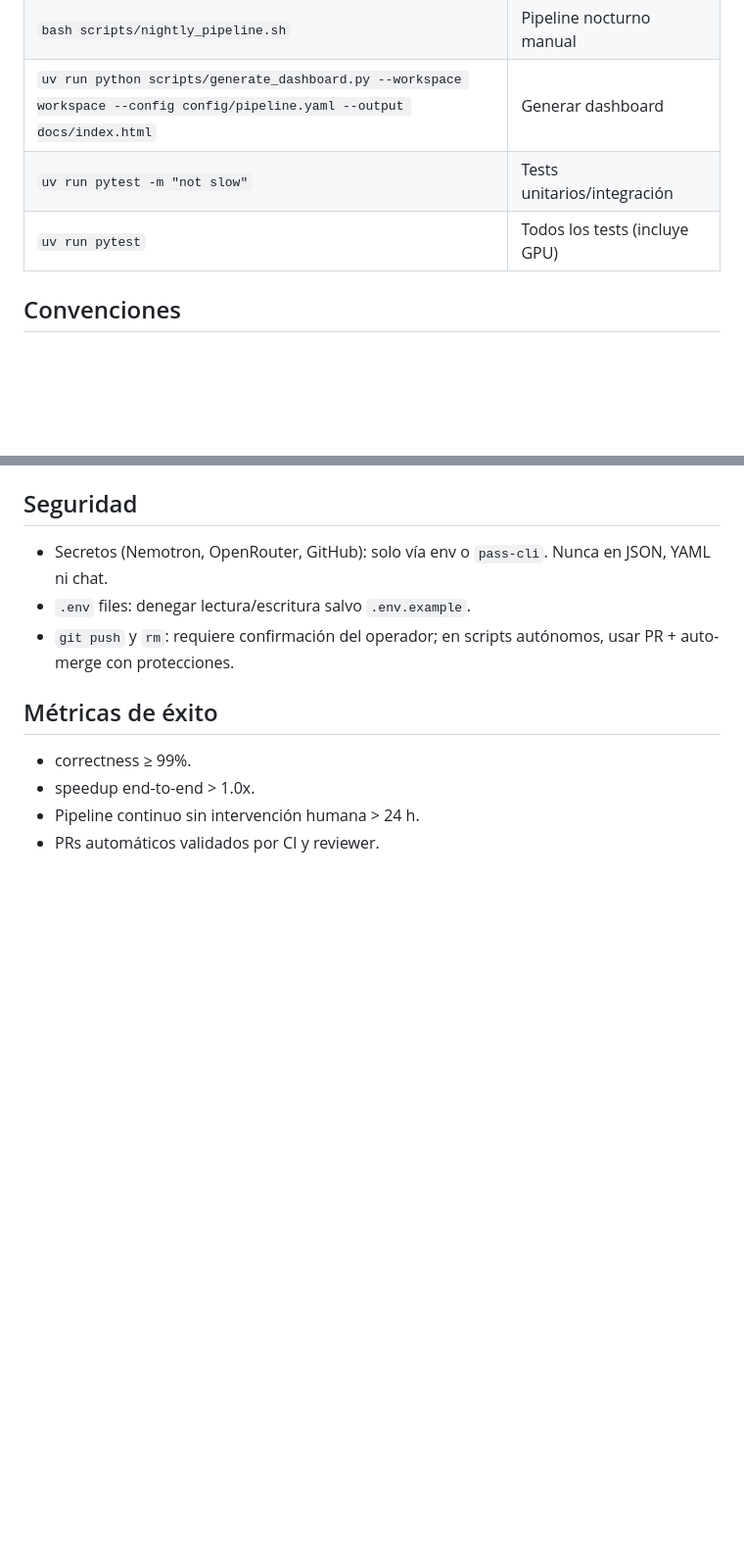
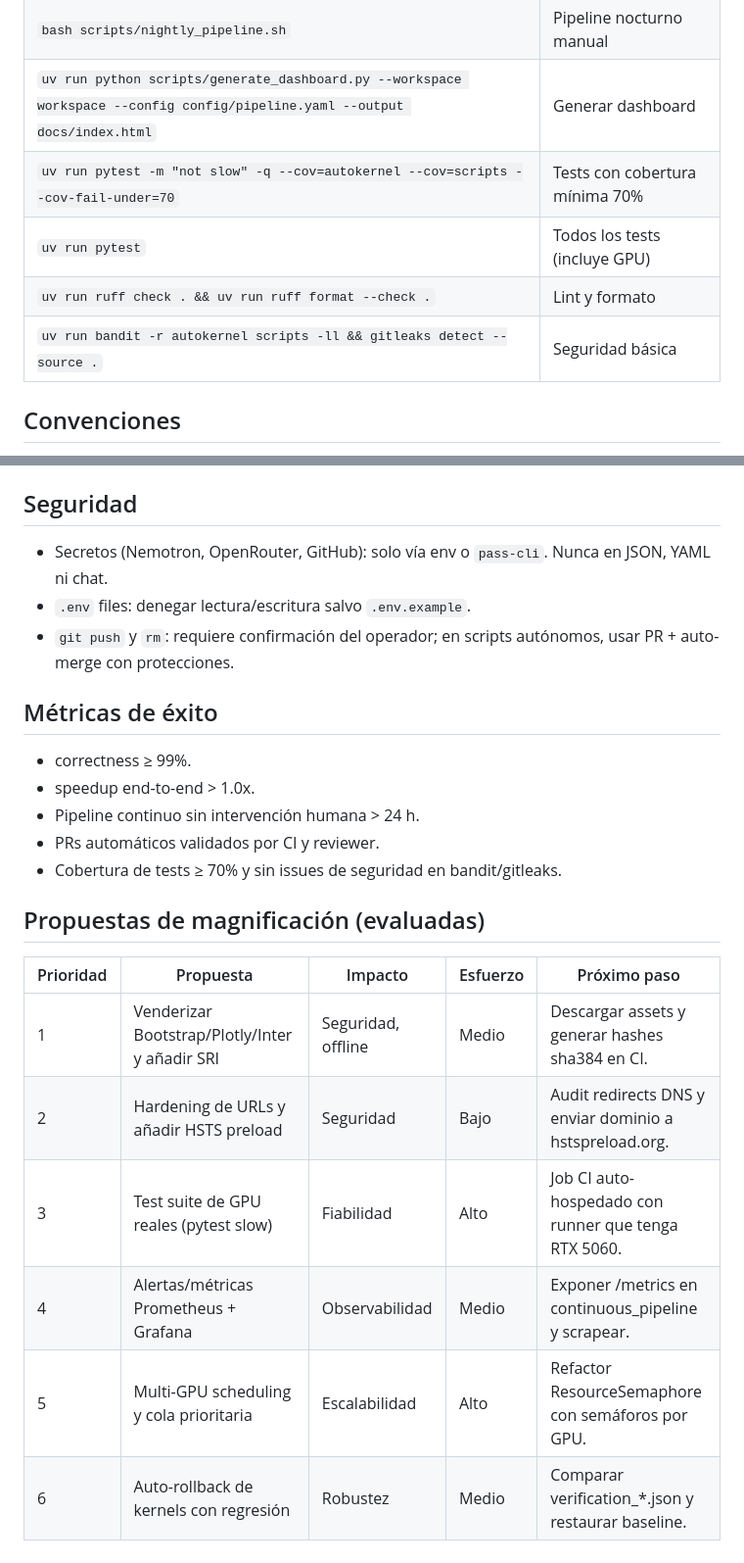
Before and after one commit to Iniciativas-Alexendros/autokernel, a Markdown page: .devin/autokernel/AGENTS.md, 2 parts joined by grey strips. Shown at 98% size. GitHub-like rendering; blank space fills up the shorter version.

Commit message:
fase 5: documentación y propuestas de magnificación
- Actualiza .devin/autokernel/AGENTS.md con comandos de CI, lint, seguridad y cobertura.
- Añade métricas de éxito y tabla priorizada de propuestas de magnificación.

```diff
--- a/.devin/autokernel/AGENTS.md
+++ b/.devin/autokernel/AGENTS.md
@@ -20,8 +20,10 @@
 | `uv run python verify.py --model <path> --class-name <Name> --input-shape <shape>` | Verificación end-to-end |
 | `bash scripts/nightly_pipeline.sh` | Pipeline nocturno manual |
 | `uv run python scripts/generate_dashboard.py --workspace workspace --config config/pipeline.yaml --output docs/index.html` | Generar dashboard |
-| `uv run pytest -m "not slow"` | Tests unitarios/integración |
+| `uv run pytest -m "not slow" -q --cov=autokernel --cov=scripts --cov-fail-under=70` | Tests con cobertura mínima 70% |
 | `uv run pytest` | Todos los tests (incluye GPU) |
+| `uv run ruff check . && uv run ruff format --check .` | Lint y formato |
+| `uv run bandit -r autokernel scripts -ll && gitleaks detect --source .` | Seguridad básica |
 
 ## Convenciones
 
@@ -69,3 +71,15 @@ El fallback a `opencode/*` requiere `OPENROUTER_API_KEY` o token configurado en
 - speedup end-to-end > 1.0x.
 - Pipeline continuo sin intervención humana > 24 h.
 - PRs automáticos validados por CI y reviewer.
+- Cobertura de tests ≥ 70% y sin issues de seguridad en bandit/gitleaks.
+
+## Propuestas de magnificación (evaluadas)
+
+| Prioridad | Propuesta | Impacto | Esfuerzo | Próximo paso |
+| --- | --- | --- | --- | --- |
+| 1 | Venderizar Bootstrap/Plotly/Inter y añadir SRI | Seguridad, offline | Medio | Descargar assets y generar hashes sha384 en CI. |
+| 2 | Hardening de URLs y añadir HSTS preload | Seguridad | Bajo | Audit redirects DNS y enviar dominio a hstspreload.org. |
+| 3 | Test suite de GPU reales (pytest slow) | Fiabilidad | Alto | Job CI auto-hospedado con runner que tenga RTX 5060. |
+| 4 | Alertas/métricas Prometheus + Grafana | Observabilidad | Medio | Exponer /metrics en continuous_pipeline y scrapear. |
+| 5 | Multi-GPU scheduling y cola prioritaria | Escalabilidad | Alto | Refactor ResourceSemaphore con semáforos por GPU. |
+| 6 | Auto-rollback de kernels con regresión | Robustez | Medio | Comparar verification_*.json y restaurar baseline. |
```
